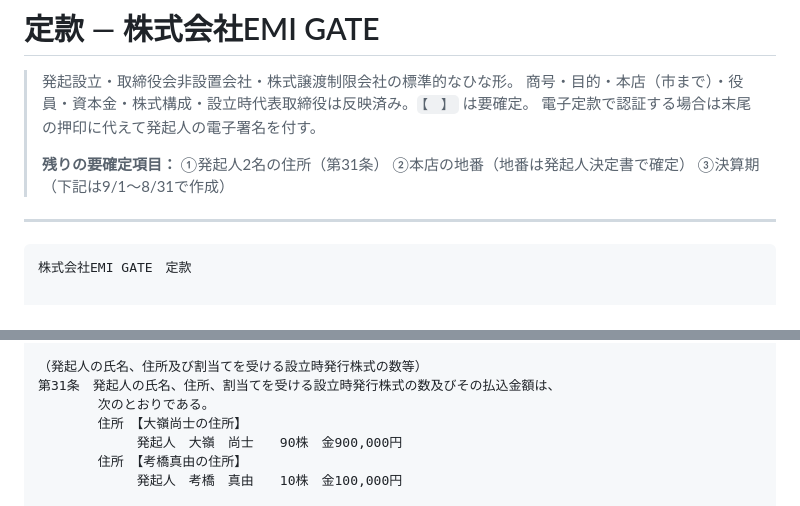
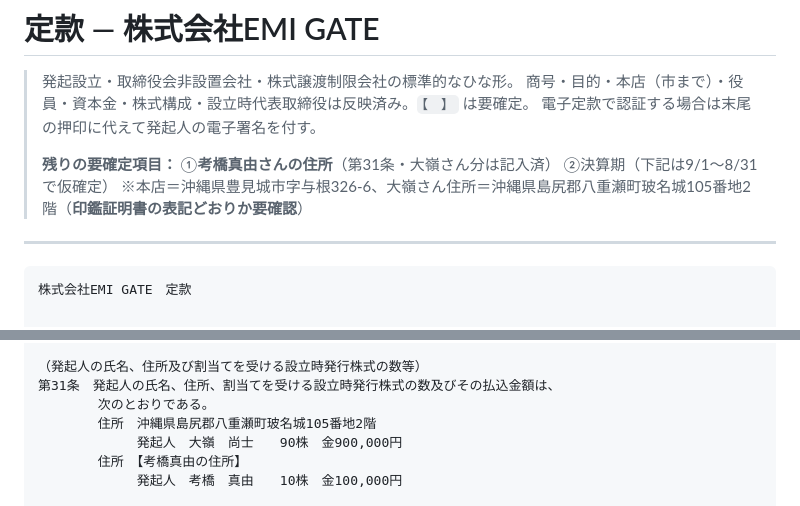
Before and after one commit to homine-sudo/detalia-mobile, a Markdown page: 定款.md, 2 parts joined by grey strips. Rendered like a GitHub page.

```diff
--- a/定款.md
+++ b/定款.md
@@ -4,7 +4,8 @@
 > 商号・目的・本店（市まで）・役員・資本金・株式構成・設立時代表取締役は反映済み。`【　】` は要確定。
 > 電子定款で認証する場合は末尾の押印に代えて発起人の電子署名を付す。
 >
-> **残りの要確定項目：** ①発起人2名の住所（第31条） ②本店の地番（地番は発起人決定書で確定） ③決算期（下記は9/1〜8/31で作成）
+> **残りの要確定項目：** ①**考橋真由さんの住所**（第31条・大嶺さん分は記入済） ②決算期（下記は9/1〜8/31で仮確定）
+> ※本店＝沖縄県豊見城市字与根326-6、大嶺さん住所＝沖縄県島尻郡八重瀬町玻名城105番地2階（**印鑑証明書の表記どおりか要確認**）
 
 ---
 
@@ -175,7 +176,7 @@
 （発起人の氏名、住所及び割当てを受ける設立時発行株式の数等）
 第31条　発起人の氏名、住所、割当てを受ける設立時発行株式の数及びその払込金額は、
 　　　　 次のとおりである。
-　　　　 住所　【大嶺尚士の住所】
+　　　　 住所　沖縄県島尻郡八重瀬町玻名城105番地2階
 　　　　 　　　発起人　大嶺　尚士　　90株　金900,000円
 　　　　 住所　【考橋真由の住所】
 　　　　 　　　発起人　考橋　真由　　10株　金100,000円
```
Also changed, not shown: 設立書類ドラフト.md (+12 -11 lines).
